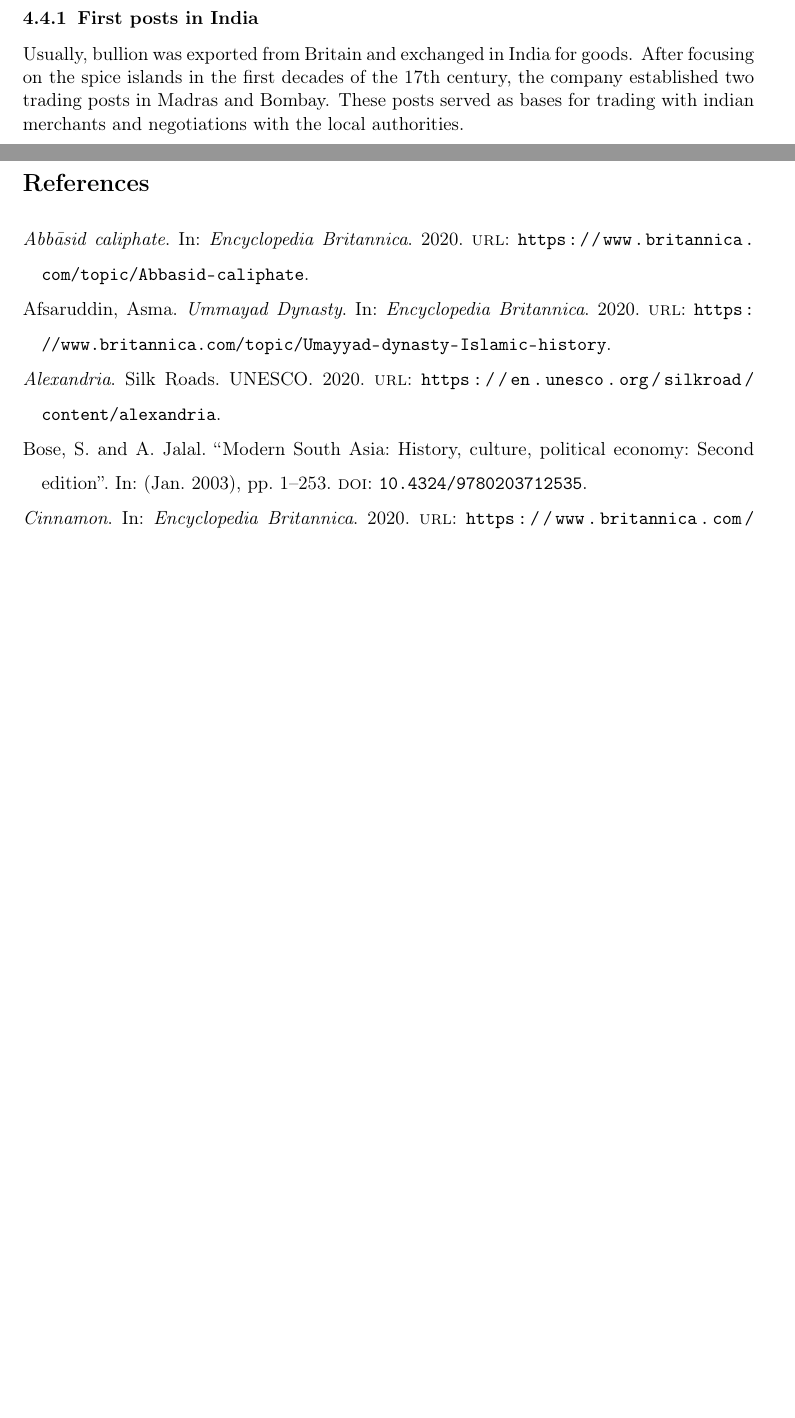
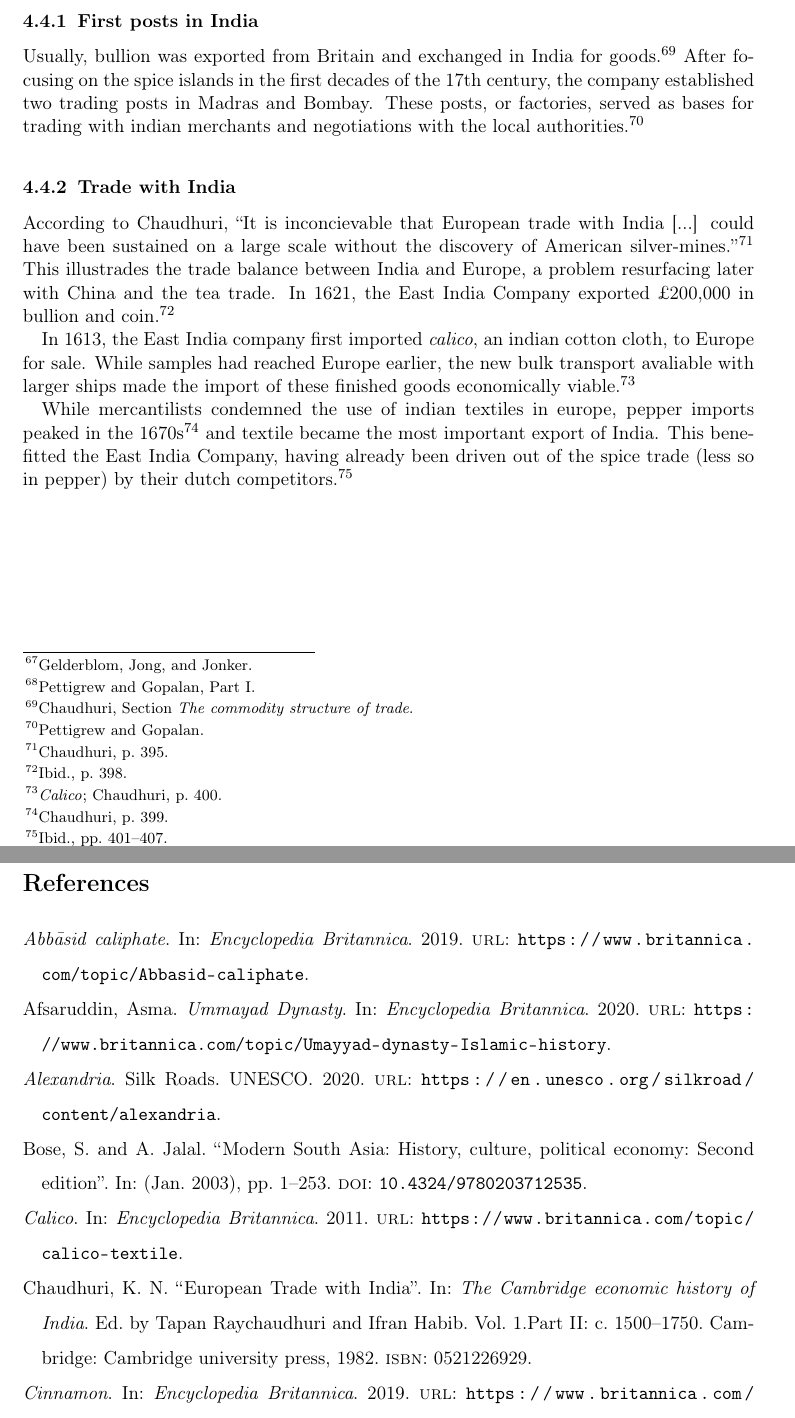
Before and after one commit to JakobSinn/Facharbeit, a LaTeX document (Facharbeit.tex, which reads Facharbeit.bib): two parts of pages 10 and 11 of 13 before the commit and two parts of pages 10 and 12 of 14 after it, joined at a grey line, cut so that both start at the same text, the shorter picture padded with empty space. The pictures show the PDF file Facharbeit.pdf that the author committed with the source.

Commit message:
Beginn EIC, neue Quellen, korrektur daten encyclopedia britannica.

```diff
--- a/Facharbeit.bib
+++ b/Facharbeit.bib
@@ -5,6 +5,19 @@
   publisher={Oxford University Press at Clarendon},
   address={London}
 }
+@incollection{FT,
+author = {K. N. Chaudhuri},
+editor = {Tapan Raychaudhuri and Ifran Habib},
+title = {European Trade with India},
+booktitle = {The Cambridge economic history of India},
+year = {1982},
+volume = {1},
+part = {Part II: c. 1500--1750},
+publisher = {Cambridge university press},
+location = {Cambridge},
+isbn = {0521226929},
+}
+
 @article{MughalFinances,
  ISSN = {00104175, 1471633X},
  URL = {http://www.jstor.org/stable/178737},
@@ -93,11 +106,17 @@ year = {2009}
   publisher={appresso gli heredi di Lucantonio Giunti},
   language={Italian}
 }
+@inreference{Calico,
+	title = "Calico",
+	booktitle = {Encyclopedia Britannica},
+	url = {https://www.britannica.com/topic/calico-textile},
+	year = {2011}
+	}
 @inreference{Cinnamon,
 	title = "Cinnamon",
 	booktitle = {Encyclopedia Britannica},
 	url = {https://www.britannica.com/plant/cinnamon},
-	year = {2020}
+	year = {2019}
 	}
 @inreference{Vasco,
 	title = {Vasco da Gama},
@@ -110,7 +129,7 @@ year = {2009}
 	title = {Abb\={a}sid caliphate},
 	url = {https://www.britannica.com/topic/Abbasid-caliphate},
 	booktitle = {Encyclopedia Britannica},
-	year = {2020}
+	year = {2019}
 	}
 @inreference{Umayyad,
 	title = {Ummayad Dynasty},
--- a/Facharbeit.tex
+++ b/Facharbeit.tex
@@ -185,0 +186 @@ The East India Company began as a merchant trading house and was only incorporat
+\subsection{Founding}
@@ -189,4 +195,11 @@ Usually, bullion was exported from Britain and exchanged in India for goods. Aft
 
+\subsubsection{Trade with India}
+
+According to Chaudhuri, ``It is inconcievable that European trade with India [...] could have been sustained on a large scale without the discovery of American silver-mines.''\autocite[395]{FT} This illustrades the trade balance between India and Europe, a problem resurfacing later with China and the tea trade. In 1621, the East India Company exported \pounds{}200,000 in bullion and coin.\autocite[398]{FT}
+
+In 1613, the East India company first imported \textit{calico}, an indian cotton cloth, to Europe for sale. While samples had reached Europe earlier, the new bulk transport avaliable with larger ships made the import of these finished goods economically viable.\autocite[400]{FT, Calico}
+
+While mercantilists condemned the use of indian textiles in europe, pepper imports peaked in the 1670s\autocite[399]{FT} and textile became the most important export of India. This benefitted the East India Company, having already been driven out of the spice trade (less so in pepper) by their dutch competitors.\autocite[401--407]{FT}
 \section{Analysis}
 \section{Conclusion}
 \clearpage
```
Also changed, not shown: Facharbeit.bbl, Facharbeit.pdf, Facharbeit.tex (25 more changed lines), 7 other files.
